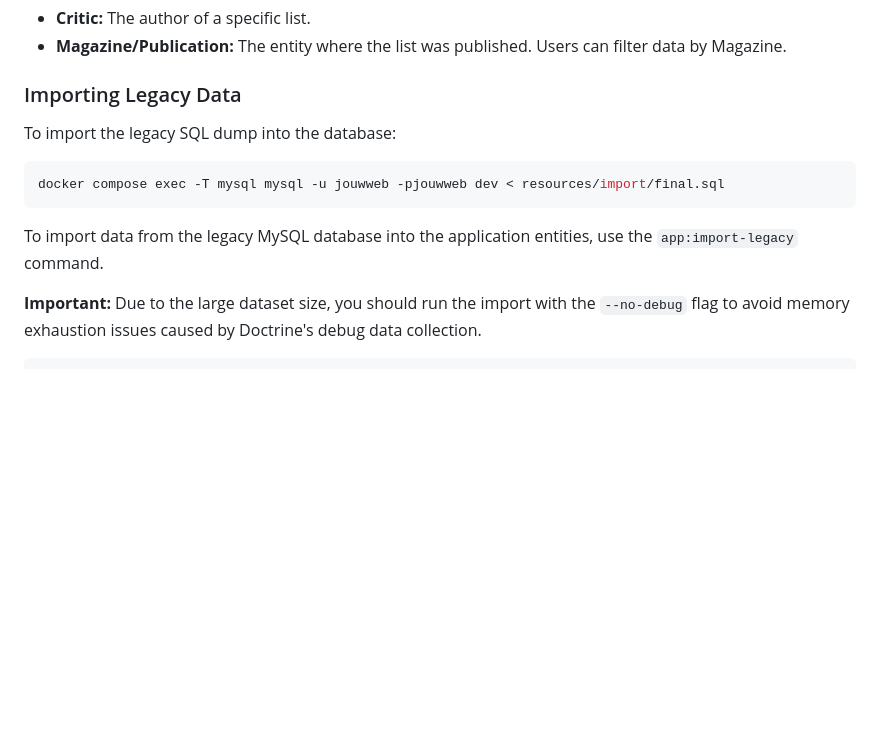
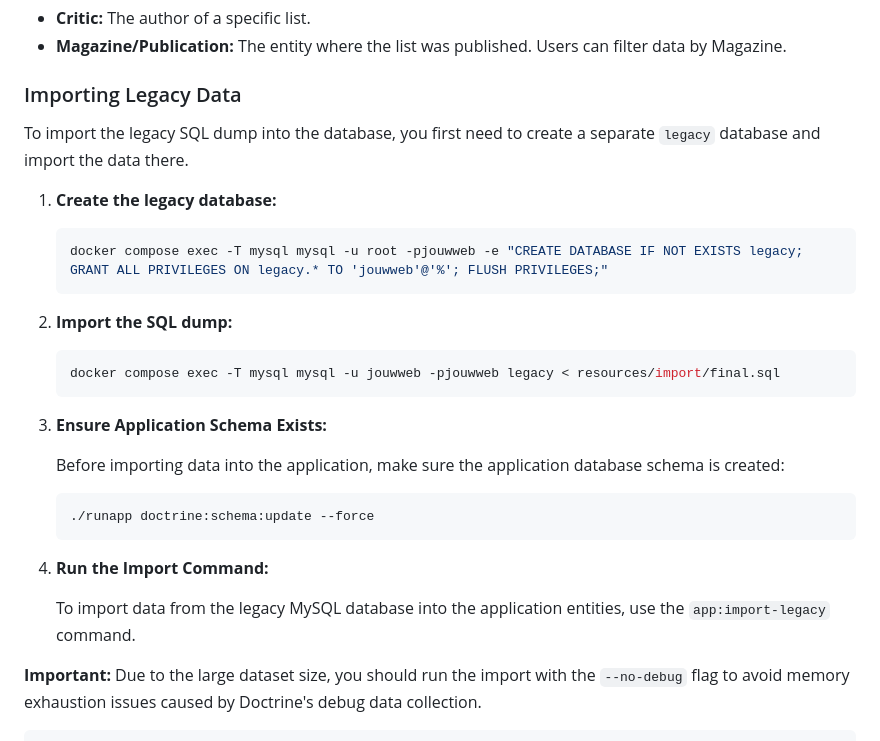
Before and after one commit to roelvanduijnhoven/muzieklijstjes-vibe, a Markdown page: README.md, the part around the change. Rendered like a GitHub page; blank space fills up the shorter version.

Commit message:
Update README.md to clarify legacy data import process, including steps to create a separate legacy database, import SQL dump, ensure application schema, and run the import command, enhancing user guidance for data migration.

````diff
--- a/README.md
+++ b/README.md
@@ -69,13 +69,31 @@ A meta-list constructed computationally from other lists.
 
 ### Importing Legacy Data
 
-To import the legacy SQL dump into the database:
+To import the legacy SQL dump into the database, you first need to create a separate `legacy` database and import the data there.
 
-```bash
-docker compose exec -T mysql mysql -u jouwweb -pjouwweb dev < resources/import/final.sql
-```
+1.  **Create the legacy database:**
 
-To import data from the legacy MySQL database into the application entities, use the `app:import-legacy` command.
+    ```bash
+    docker compose exec -T mysql mysql -u root -pjouwweb -e "CREATE DATABASE IF NOT EXISTS legacy; GRANT ALL PRIVILEGES ON legacy.* TO 'jouwweb'@'%'; FLUSH PRIVILEGES;"
+    ```
+
+2.  **Import the SQL dump:**
+
+    ```bash
+    docker compose exec -T mysql mysql -u jouwweb -pjouwweb legacy < resources/import/final.sql
+    ```
+
+3.  **Ensure Application Schema Exists:**
+
+    Before importing data into the application, make sure the application database schema is created:
+
+    ```bash
+    ./runapp doctrine:schema:update --force
+    ```
+
+4.  **Run the Import Command:**
+
+    To import data from the legacy MySQL database into the application entities, use the `app:import-legacy` command.
 
 
 **Important:** Due to the large dataset size, you should run the import with the `--no-debug` flag to avoid memory exhaustion issues caused by Doctrine's debug data collection.
````
